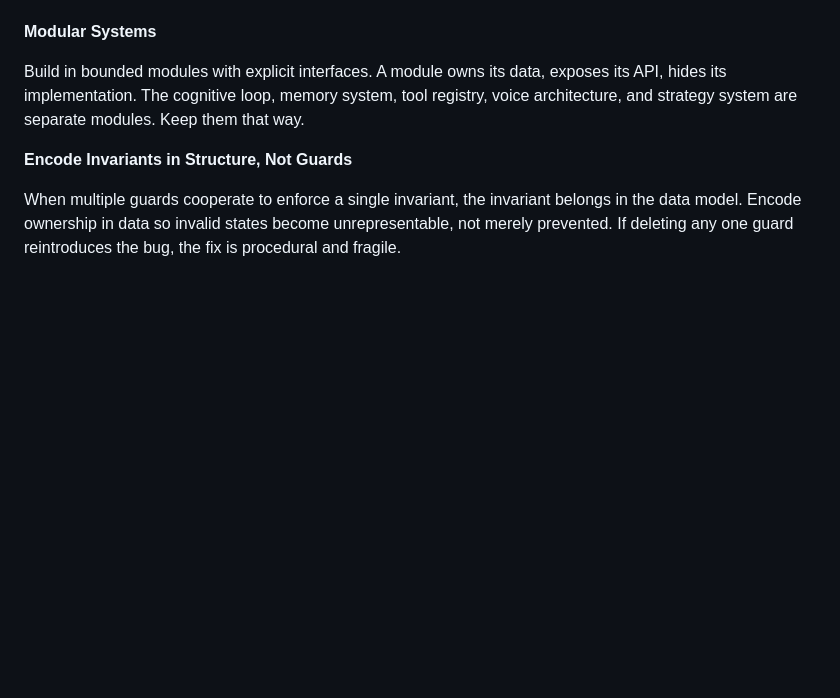
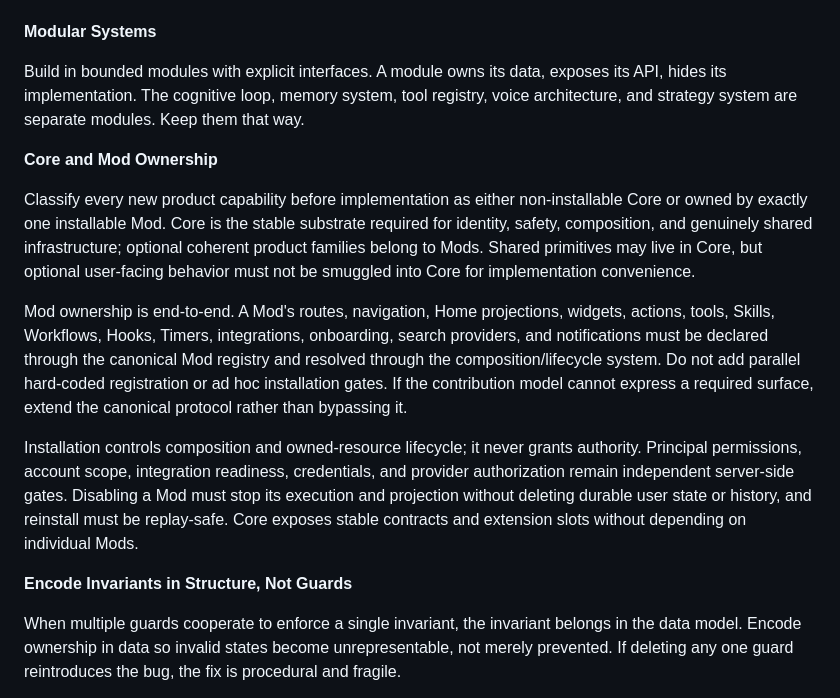
Before and after one commit to mantra-agent/mono, a Markdown page: AGENTS.md, the part around the change. Drawn GitHub-style; blank space fills up the shorter version.

Commit message:
docs: encode mod architecture gate

```diff
--- a/AGENTS.md
+++ b/AGENTS.md
@@ -31,6 +31,14 @@ Every piece of data or configuration has exactly one authoritative location. Eve
 **Modular Systems**
 
 Build in bounded modules with explicit interfaces. A module owns its data, exposes its API, hides its implementation. The cognitive loop, memory system, tool registry, voice architecture, and strategy system are separate modules. Keep them that way.
+
+**Core and Mod Ownership**
+
+Classify every new product capability before implementation as either non-installable Core or owned by exactly one installable Mod. Core is the stable substrate required for identity, safety, composition, and genuinely shared infrastructure; optional coherent product families belong to Mods. Shared primitives may live in Core, but optional user-facing behavior must not be smuggled into Core for implementation convenience.
+
+Mod ownership is end-to-end. A Mod's routes, navigation, Home projections, widgets, actions, tools, Skills, Workflows, Hooks, Timers, integrations, onboarding, search providers, and notifications must be declared through the canonical Mod registry and resolved through the composition/lifecycle system. Do not add parallel hard-coded registration or ad hoc installation gates. If the contribution model cannot express a required surface, extend the canonical protocol rather than bypassing it.
+
+Installation controls composition and owned-resource lifecycle; it never grants authority. Principal permissions, account scope, integration readiness, credentials, and provider authorization remain independent server-side gates. Disabling a Mod must stop its execution and projection without deleting durable user state or history, and reinstall must be replay-safe. Core exposes stable contracts and extension slots without depending on individual Mods.
 
 **Encode Invariants in Structure, Not Guards**
 
```
Also changed, not shown: CODING.md (+12 -11 lines).
